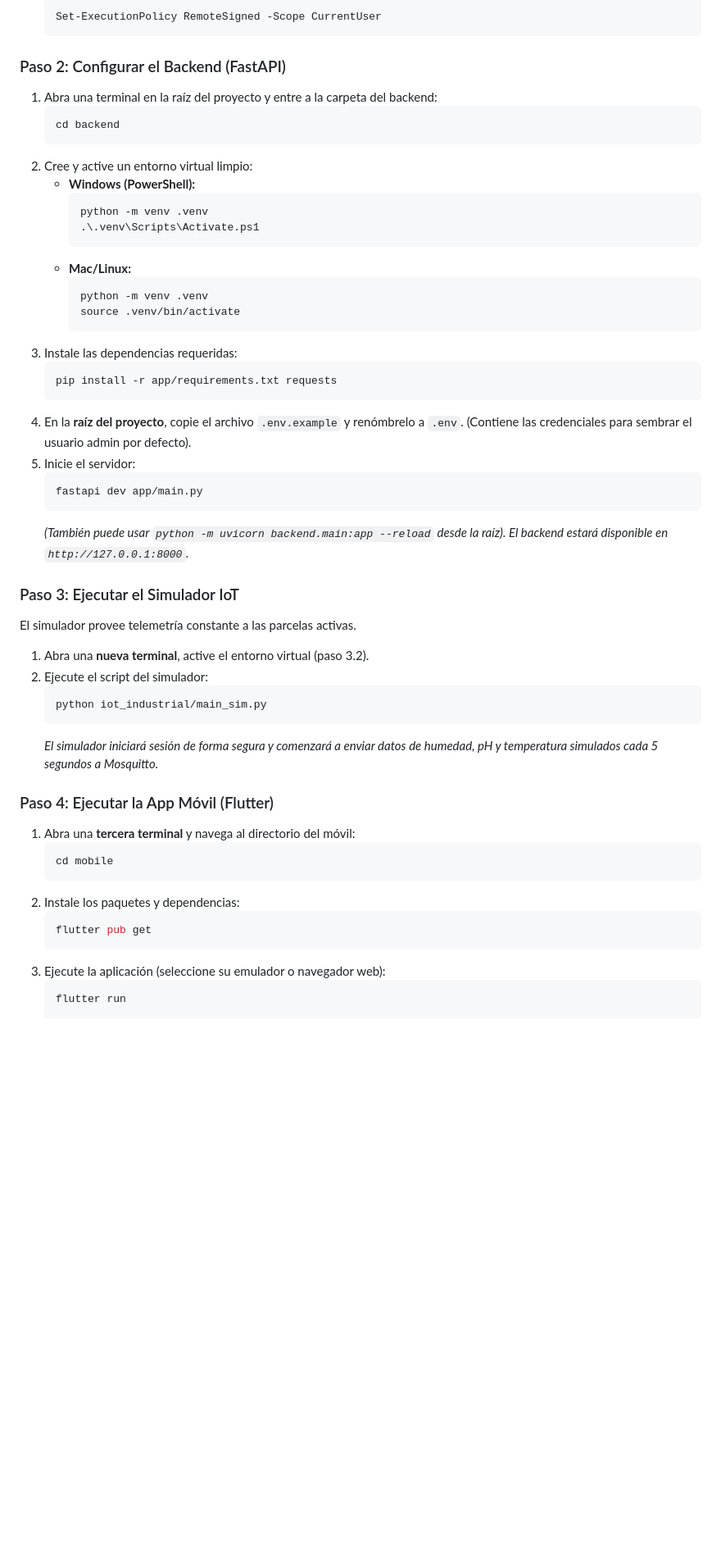
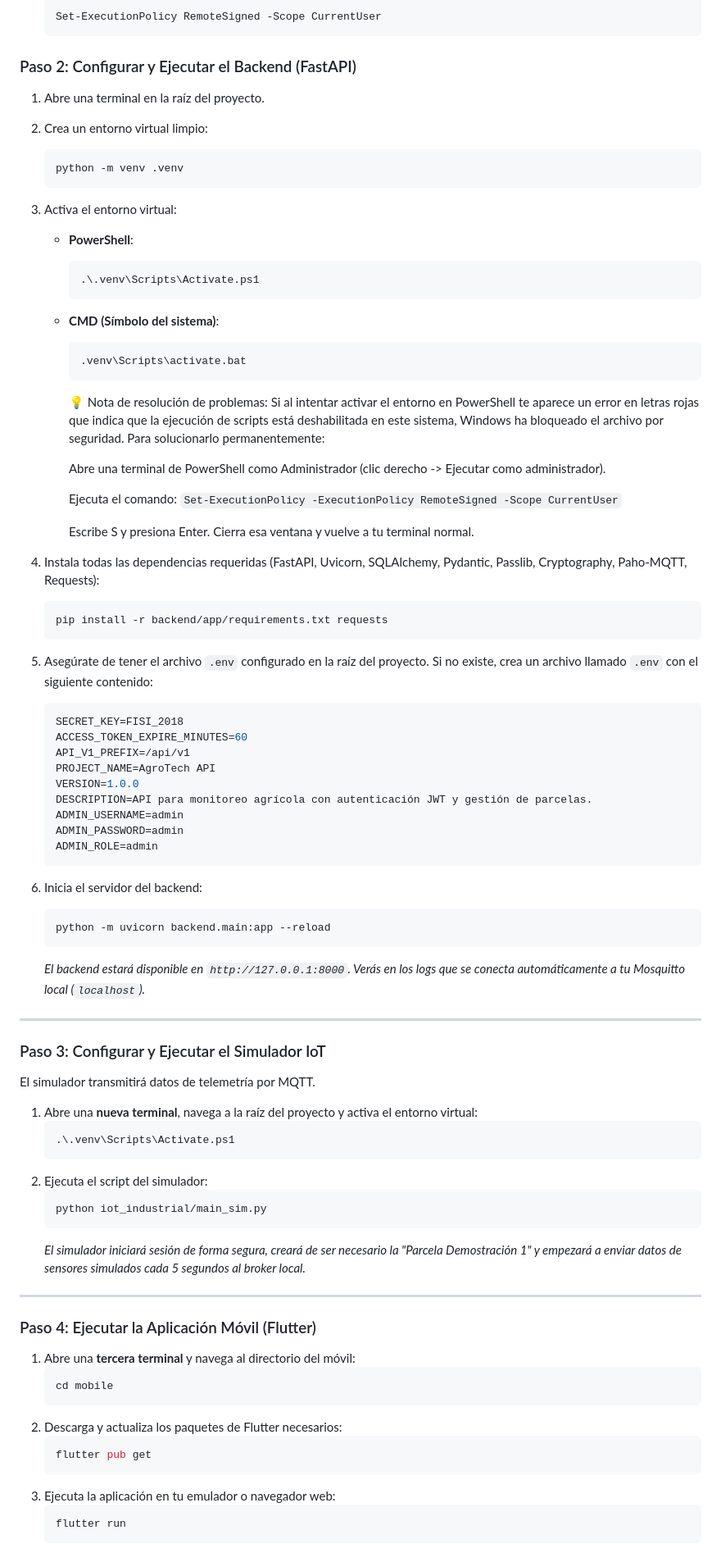
Before and after one commit to aldolauran-cmyk/agrotech-ecosystem-2026, a Markdown page: README.md, the part around one of its changes. Shown at 82% size. GitHub-like rendering; blank space fills up the shorter version.

Commit message:
Revise backend and IoT simulator setup instructions
Updated instructions for setting up and running the FastAPI backend and IoT simulator, including environment setup and server start commands.

````diff
--- a/README.md
+++ b/README.md
@@ -52,52 +52,83 @@ En Windows, PowerShell suele bloquear la activación de entornos virtuales por s
    Set-ExecutionPolicy RemoteSigned -Scope CurrentUser
    ```
 
-### Paso 2: Configurar el Backend (FastAPI)
-1. Abra una terminal en la raíz del proyecto y entre a la carpeta del backend:
-   ```bash
-   cd backend
+### Paso 2: Configurar y Ejecutar el Backend (FastAPI)
+1. Abre una terminal en la raíz del proyecto.
+2. Crea un entorno virtual limpio:
+   ```powershell
+   python -m venv .venv
    ```
-2. Cree y active un entorno virtual limpio:
-   * **Windows (PowerShell):**
+3. Activa el entorno virtual:
+   * **PowerShell**:
      ```powershell
-     python -m venv .venv
      .\.venv\Scripts\Activate.ps1
      ```
-   * **Mac/Linux:**
-     ```bash
-     python -m venv .venv
-     source .venv/bin/activate
+   * **CMD (Símbolo del sistema)**:
+     ```cmd
+     .venv\Scripts\activate.bat
      ```
-3. Instale las dependencias requeridas:
-   ```bash
-   pip install -r app/requirements.txt requests
+
+      💡 Nota de resolución de problemas: Si al intentar activar el entorno en PowerShell te aparece un error en letras rojas que indica que la ejecución de scripts está deshabilitada en este sistema, Windows ha bloqueado el archivo por seguridad. Para solucionarlo permanentemente:
+
+        Abre una terminal de PowerShell como Administrador (clic derecho -> Ejecutar como administrador).
+
+        Ejecuta el comando:
+         ```
+         Set-ExecutionPolicy -ExecutionPolicy RemoteSigned -Scope CurrentUser
+         ```
+
+        Escribe S y presiona Enter. Cierra esa ventana y vuelve a tu terminal normal.
+
+
+
+4. Instala todas las dependencias requeridas (FastAPI, Uvicorn, SQLAlchemy, Pydantic, Passlib, Cryptography, Paho-MQTT, Requests):
+   ```powershell
+   pip install -r backend/app/requirements.txt requests
    ```
-4. En la **raíz del proyecto**, copie el archivo `.env.example` y renómbrelo a `.env`. (Contiene las credenciales para sembrar el usuario admin por defecto).
-5. Inicie el servidor:
-   ```bash
-   fastapi dev app/main.py
+5. Asegúrate de tener el archivo `.env` configurado en la raíz del proyecto. Si no existe, crea un archivo llamado `.env` con el siguiente contenido:
+   ```env
+   SECRET_KEY=FISI_2018
+   ACCESS_TOKEN_EXPIRE_MINUTES=60
+   API_V1_PREFIX=/api/v1
+   PROJECT_NAME=AgroTech API
+   VERSION=1.0.0
+   DESCRIPTION=API para monitoreo agrícola con autenticación JWT y gestión de parcelas.
+   ADMIN_USERNAME=admin
+   ADMIN_PASSWORD=admin
+   ADMIN_ROLE=admin
    ```
-   *(También puede usar `python -m uvicorn backend.main:app --reload` desde la raíz). El backend estará disponible en `http://127.0.0.1:8000`.*
+6. Inicia el servidor del backend:
+   ```powershell
+   python -m uvicorn backend.main:app --reload
+   ```
+   *El backend estará disponible en `http://127.0.0.1:8000`. Verás en los logs que se conecta automáticamente a tu Mosquitto local (`localhost`).*
 
-### Paso 3: Ejecutar el Simulador IoT
-El simulador provee telemetría constante a las parcelas activas.
-1. Abra una **nueva terminal**, active el entorno virtual (paso 3.2).
-2. Ejecute el script del simulador:
-   ```bash
+---
+
+### Paso 3: Configurar y Ejecutar el Simulador IoT
+El simulador transmitirá datos de telemetría por MQTT.
+1. Abre una **nueva terminal**, navega a la raíz del proyecto y activa el entorno virtual:
+   ```powershell
+   .\.venv\Scripts\Activate.ps1
+   ```
+2. Ejecuta el script del simulador:
+   ```powershell
    python iot_industrial/main_sim.py
    ```
-   *El simulador iniciará sesión de forma segura y comenzará a enviar datos de humedad, pH y temperatura simulados cada 5 segundos a Mosquitto.*
+   *El simulador iniciará sesión de forma segura, creará de ser necesario la "Parcela Demostración 1" y empezará a enviar datos de sensores simulados cada 5 segundos al broker local.*
 
-### Paso 4: Ejecutar la App Móvil (Flutter)
-1. Abra una **tercera terminal** y navega al directorio del móvil:
-   ```bash
+---
+
+### Paso 4: Ejecutar la Aplicación Móvil (Flutter)
+1. Abre una **tercera terminal** y navega al directorio del móvil:
+   ```powershell
    cd mobile
    ```
-2. Instale los paquetes y dependencias:
-   ```bash
+2. Descarga y actualiza los paquetes de Flutter necesarios:
+   ```powershell
    flutter pub get
    ```
-3. Ejecute la aplicación (seleccione su emulador o navegador web):
-   ```bash
+3. Ejecuta la aplicación en tu emulador o navegador web:
+   ```powershell
    flutter run
    ```
````
Also changed, not shown: other parts of README.md (+1 -1 lines).
